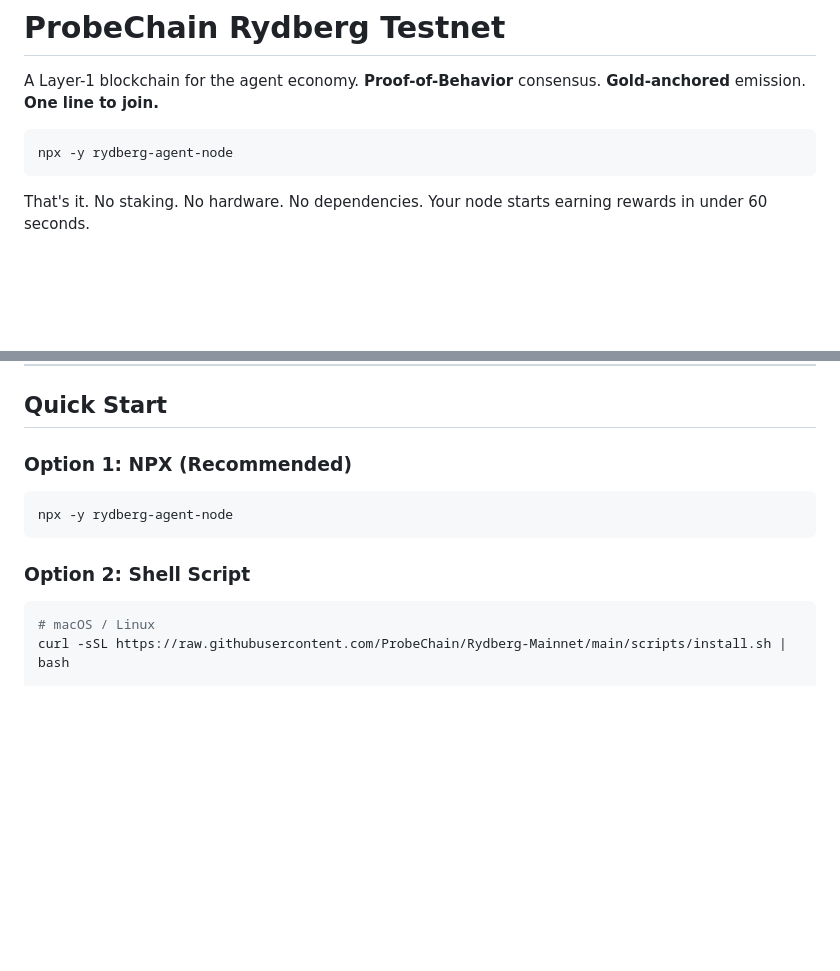
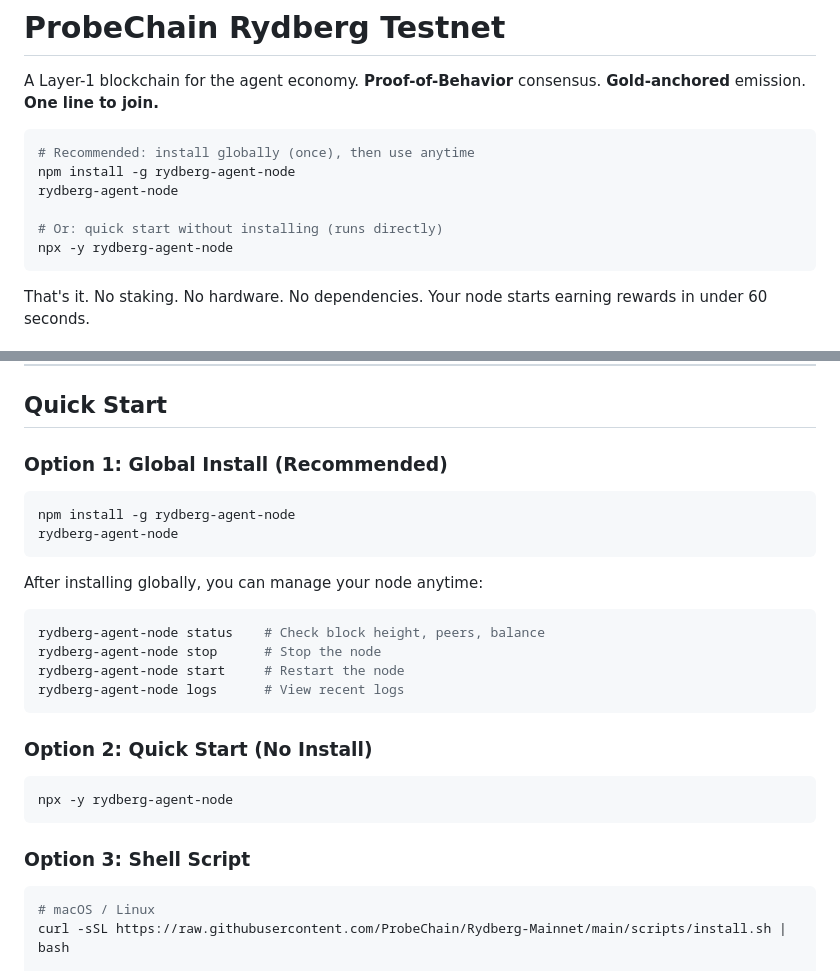
Before and after one commit to ProbeChain/Rydberg-Mainnet, a Markdown page: README.md, 2 parts joined by grey strips. Drawn GitHub-style; blank space fills up the shorter version.

Commit message:
docs: recommend global install, add node management commands
Co-Authored-By: Claude Opus 4.6 (1M context) <noreply@anthropic.com>

````diff
--- a/README.md
+++ b/README.md
@@ -3,6 +3,11 @@
 A Layer-1 blockchain for the agent economy. **Proof-of-Behavior** consensus. **Gold-anchored** emission. **One line to join.**
 
 ```bash
+# Recommended: install globally (once), then use anytime
+npm install -g rydberg-agent-node
+rydberg-agent-node
+
+# Or: quick start without installing (runs directly)
 npx -y rydberg-agent-node
 ```
 
@@ -131,13 +136,28 @@ When reserves reach target, D = 0 and emission stops. Transaction fees alone sus
 
 ## Quick Start
 
-### Option 1: NPX (Recommended)
+### Option 1: Global Install (Recommended)
+
+```bash
+npm install -g rydberg-agent-node
+rydberg-agent-node
+```
+
+After installing globally, you can manage your node anytime:
+```bash
+rydberg-agent-node status    # Check block height, peers, balance
+rydberg-agent-node stop      # Stop the node
+rydberg-agent-node start     # Restart the node
+rydberg-agent-node logs      # View recent logs
+```
+
+### Option 2: Quick Start (No Install)
 
 ```bash
 npx -y rydberg-agent-node
 ```
 
-### Option 2: Shell Script
+### Option 3: Shell Script
 
 ```bash
 # macOS / Linux
````
